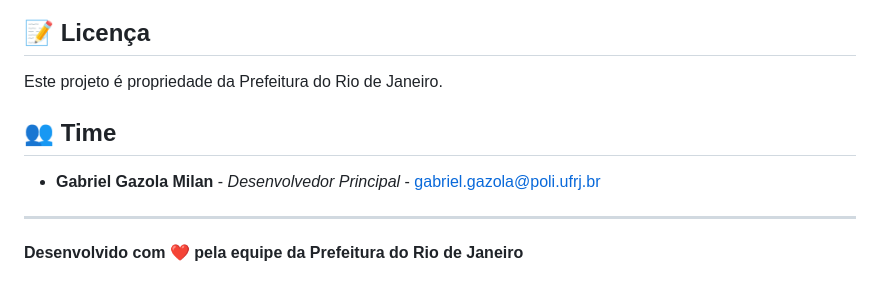
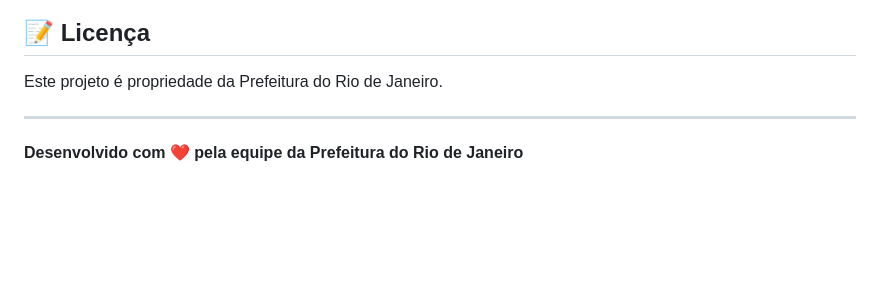
Before and after one commit to prefeitura-rio/civitas-api, a Markdown page: README.md, the part around the change. Drawn GitHub-style; blank space fills up the shorter version.

Commit message:
docs: Remove team section from README
- Remove personal developer information for cleaner documentation

```diff
--- a/README.md
+++ b/README.md
@@ -229,9 +229,6 @@ aerich upgrade
 
 Este projeto é propriedade da Prefeitura do Rio de Janeiro.
 
-## 👥 Time
-
-- **Gabriel Gazola Milan** - _Desenvolvedor Principal_ - gabriel.gazola@poli.ufrj.br
 
 ---
 
```
